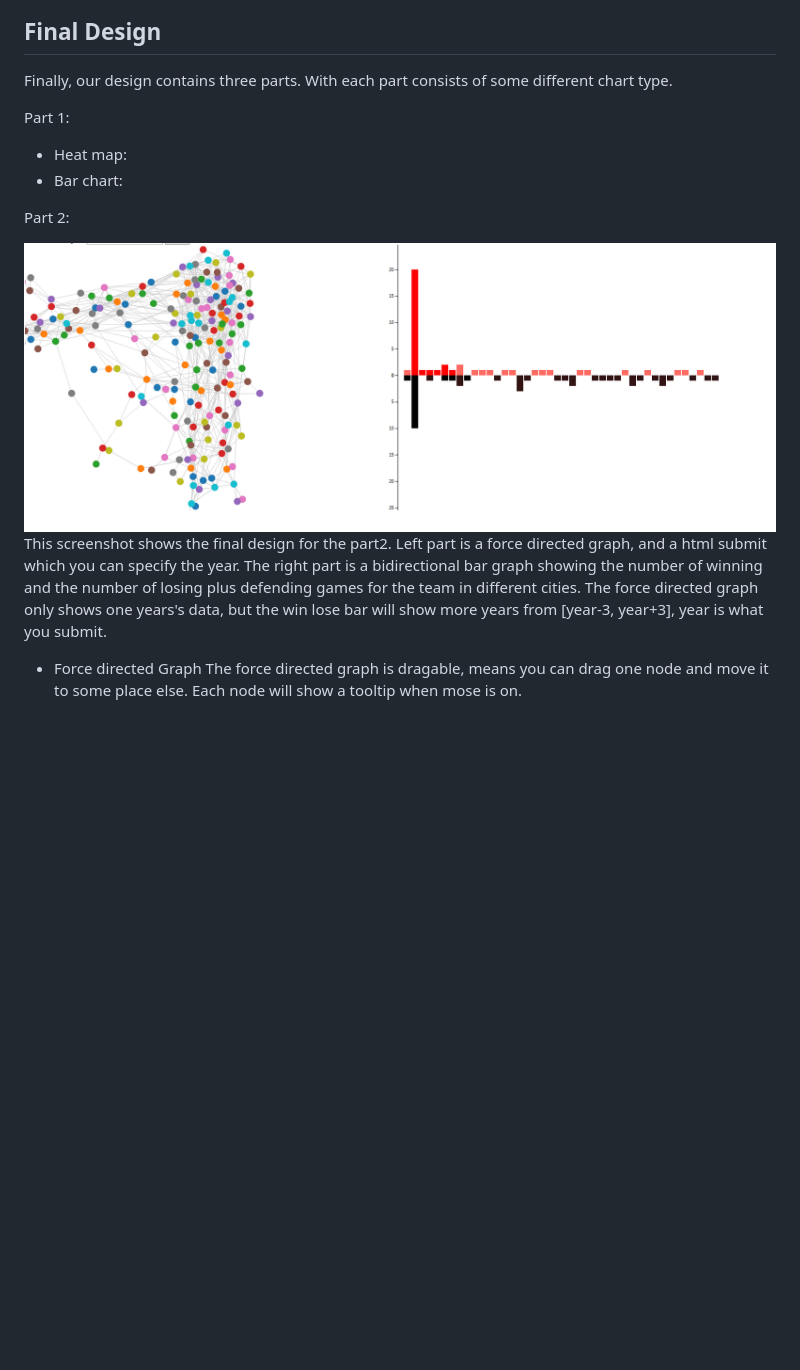
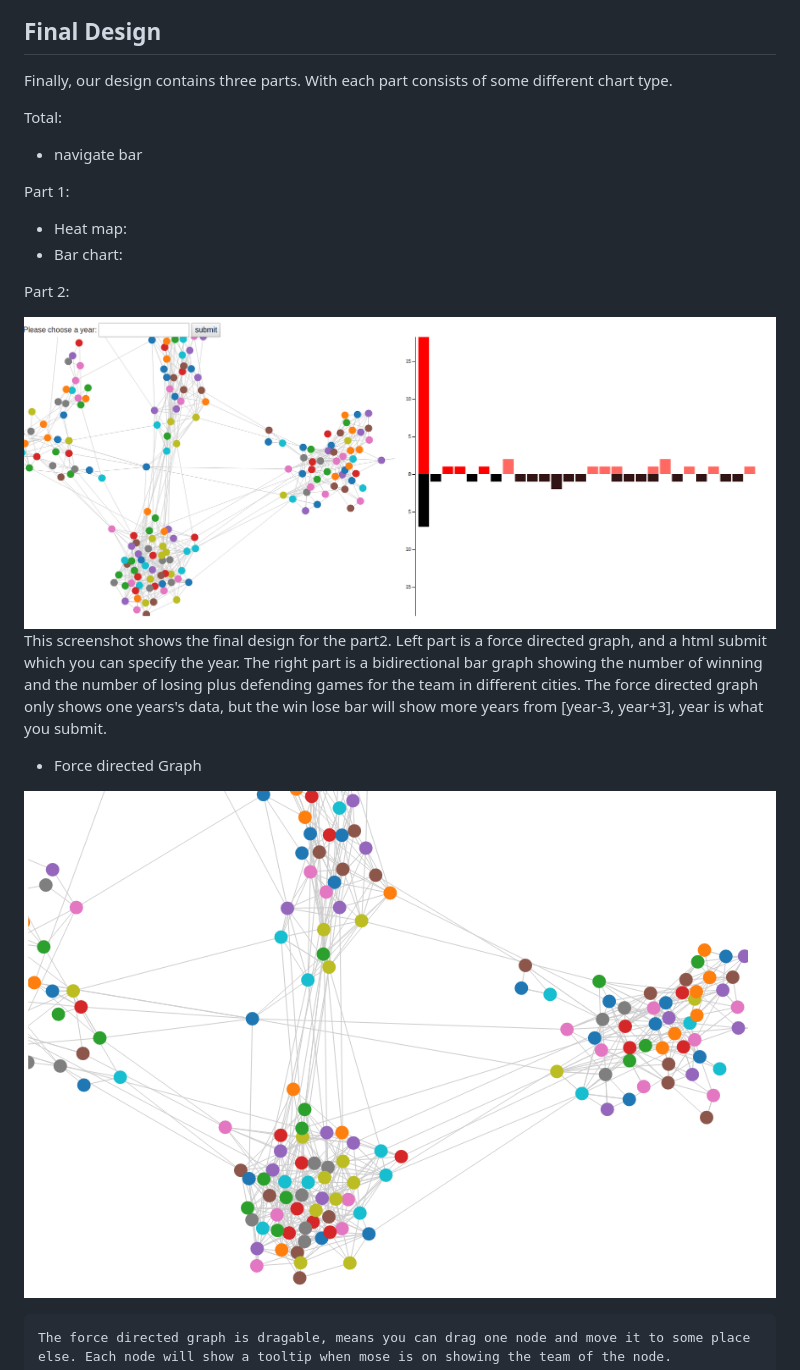
Before and after one commit to smalljjjack/cs-582-DV-final-project, a Markdown page: ProcessBook/ProcessBook.md, the part around the change printed below. Drawn GitHub-style; pictures changed too: ProcessBook/img/forceDirectedGraph.png (added), ProcessBook/img/part2_finaldesign.png; blank space fills up the shorter version.

Commit message:
processbook

```diff
--- a/ProcessBook/ProcessBook.md
+++ b/ProcessBook/ProcessBook.md
@@ -93,6 +93,9 @@ This sketch contains the original design of part 2. What on the left is a force
 ## Final Design
 Finally, our design contains three parts. With each part consists of some different chart type.
 
+Total:
+- navigate bar
+
 Part 1:
 - Heat map:
 - Bar chart:
@@ -103,5 +106,9 @@ Part 2:
 This screenshot shows the final design for the part2. Left part is a force directed graph, and a html submit which you can specify the year. The right part is a bidirectional bar graph showing the number of winning and the number of losing plus defending games for the team in different cities. The force directed graph only shows one years's data, but the win lose bar will show more years from [year-3, year+3], year is what you submit.
 
 - Force directed Graph
-    The force directed graph is dragable, means you can drag one node and move it to some place else. Each node will show a tooltip when mose is on.
+
+![forceTeam](img/forceDirectedGraph.png)
+
+    The force directed graph is dragable, means you can drag one node and move it to some place else. Each node will show a tooltip when mose is on showing the team of the node.
+
 - Bar chart
```
Also changed, not shown: other parts of ProcessBook/ProcessBook.md (+4 -1 lines), ProcessBook/img/winLoseBar.png (added).
